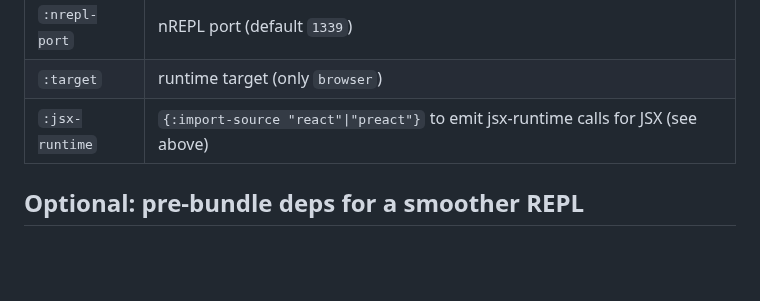
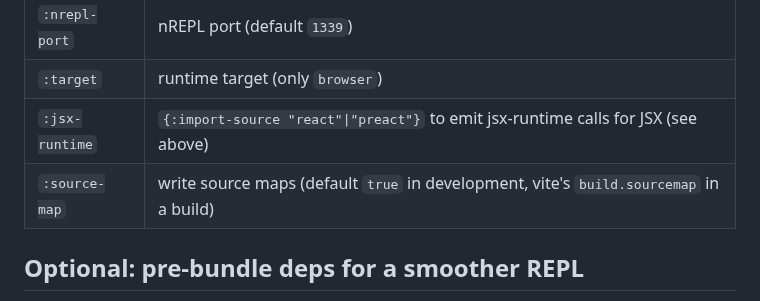
Before and after one commit to squint-cljs/squint, a Markdown page: doc/browser-repl.md, the part around the change. Rendered like a GitHub page; blank space fills up the shorter version.

```diff
--- a/doc/browser-repl.md
+++ b/doc/browser-repl.md
@@ -106,6 +106,7 @@ plain atom with `add-watch` + `render`. See
 | `:nrepl-port` | nREPL port (default `1339`) |
 | `:target` | runtime target (only `browser`) |
 | `:jsx-runtime` | `{:import-source "react"\|"preact"}` to emit jsx-runtime calls for JSX (see above) |
+| `:source-map` | write source maps (default `true` in development, vite's `build.sourcemap` in a build) |
 
 ## Optional: pre-bundle deps for a smoother REPL
 
```
Also changed, not shown: CHANGELOG.md (+1 -0 lines), 1 other file.
